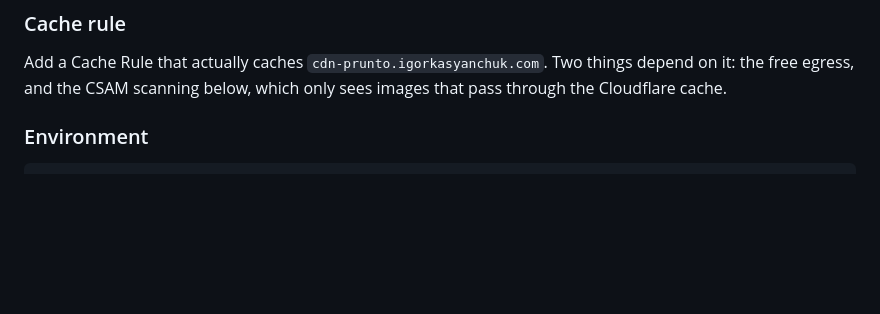
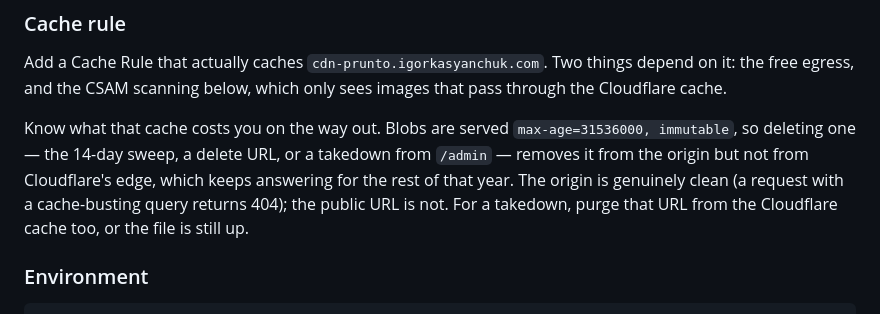
Before and after one commit to igorkasyanchuk/prunto, a Markdown page: COOLIFY.md, the part around the change. Drawn GitHub-style; blank space fills up the shorter version.

Commit message:
Note that a deleted blob lives on in the Cloudflare cache
Blobs are served immutable for a year, so a delete at the origin - the sweep,
a delete URL, or an admin takedown - does not un-publish the file. Verified
against the deployed instance: after a 204 delete the public URL still
returned 200 from the edge (cf-cache-status: HIT) while a cache-busted
request returned 404. A takedown needs a cache purge as well.

Co-Authored-By: Claude Opus 5 <noreply@anthropic.com>

````diff
--- a/COOLIFY.md
+++ b/COOLIFY.md
@@ -108,6 +108,12 @@ Add a Cache Rule that actually caches `cdn-prunto.igorkasyanchuk.com`. Two thing
 it: the free egress, and the CSAM scanning below, which only sees images that pass through the
 Cloudflare cache.
 
+Know what that cache costs you on the way out. Blobs are served `max-age=31536000, immutable`,
+so deleting one — the 14-day sweep, a delete URL, or a takedown from `/admin` — removes it from
+the origin but not from Cloudflare's edge, which keeps answering for the rest of that year. The
+origin is genuinely clean (a request with a cache-busting query returns 404); the public URL is
+not. For a takedown, purge that URL from the Cloudflare cache too, or the file is still up.
+
 ### Environment
 
 ```
````
